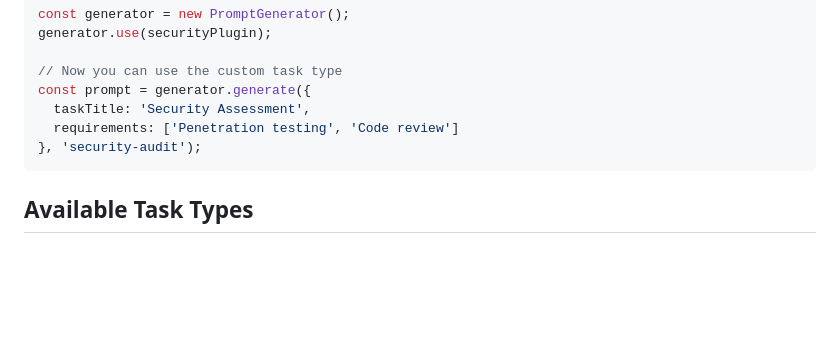
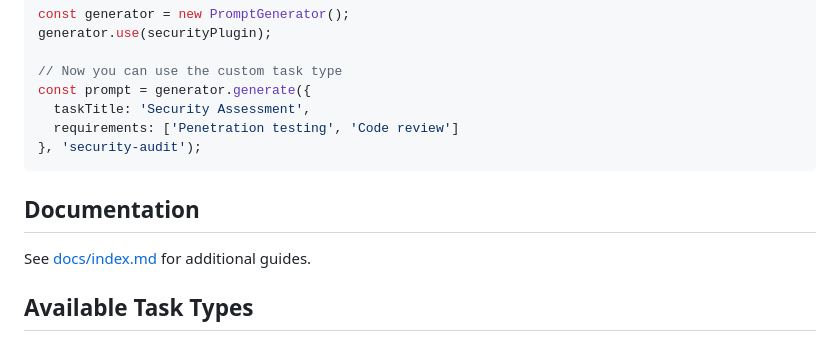
Before and after one commit to filchyboy/prompter-framework, a Markdown page: README.md, the part around the change. GitHub-like rendering; blank space fills up the shorter version.

Commit message:
Add documentation index

````diff
--- a/README.md
+++ b/README.md
@@ -109,6 +109,10 @@ const prompt = generator.generate({
 }, 'security-audit');
 ```
 
+## Documentation
+
+See [docs/index.md](docs/index.md) for additional guides.
+
 ## Available Task Types
 
 - **implementation**: Feature development and system building
````
Also changed, not shown: docs/index.md (added, +8 -0 lines).
